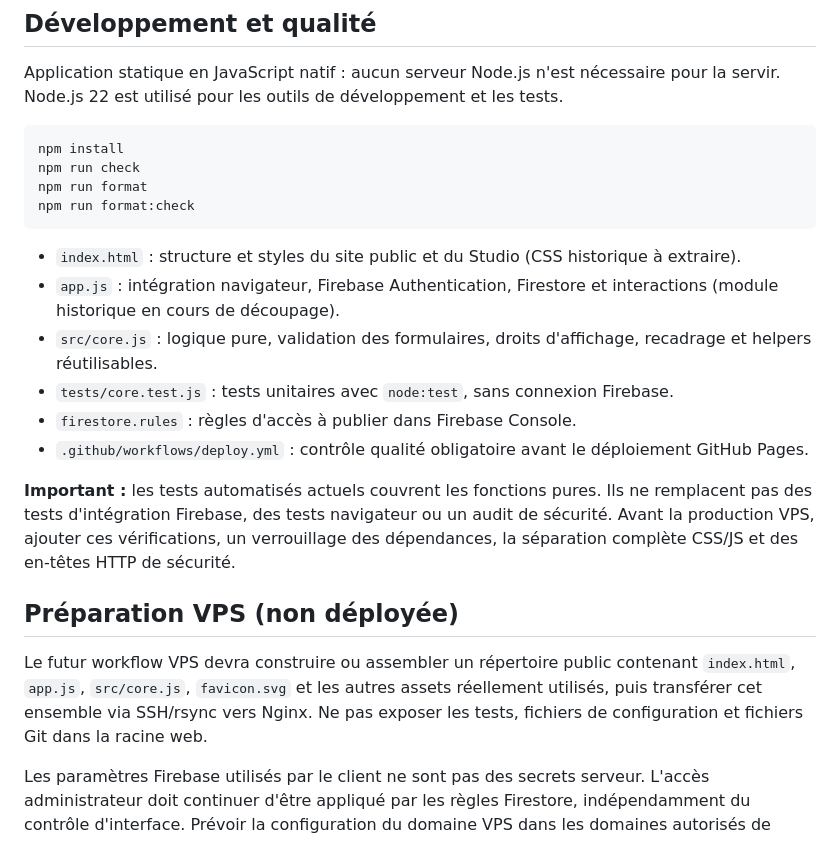
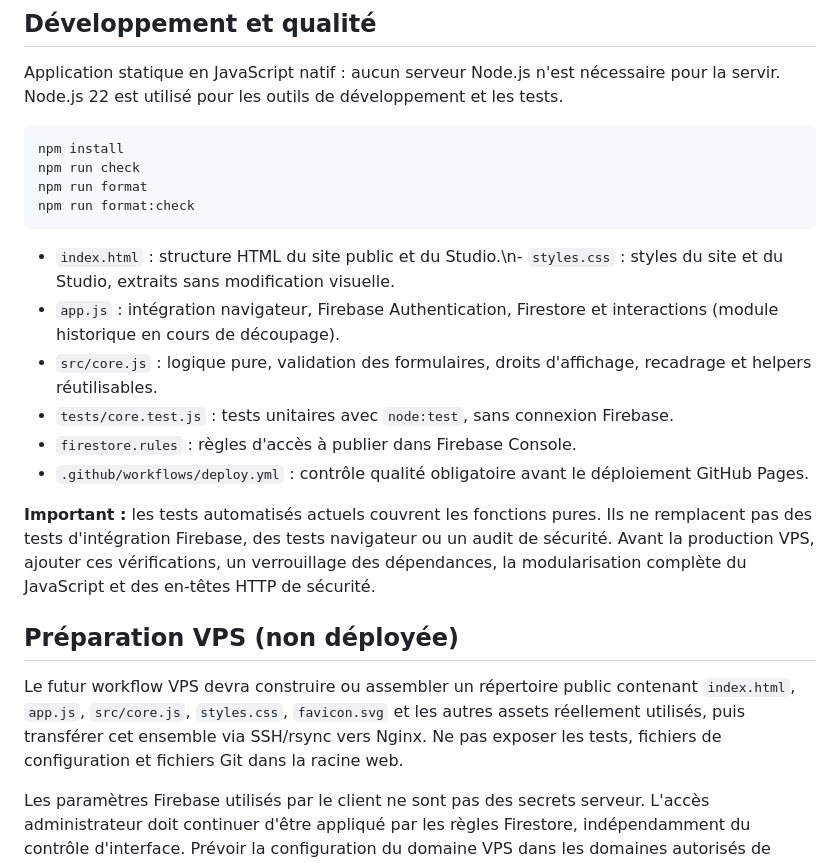
Before and after one commit to vchaillo/candice-morel, a Markdown page: README.md, the part around the change. Rendered like a GitHub page.

Commit message:
docs: reflect extracted CSS and public asset list

````diff
--- a/README.md
+++ b/README.md
@@ -39,17 +39,17 @@ npm run format
 npm run format:check
 ```
 
-- `index.html` : structure et styles du site public et du Studio (CSS historique à extraire).
+- `index.html` : structure HTML du site public et du Studio.\n- `styles.css` : styles du site et du Studio, extraits sans modification visuelle.
 - `app.js` : intégration navigateur, Firebase Authentication, Firestore et interactions (module historique en cours de découpage).
 - `src/core.js` : logique pure, validation des formulaires, droits d'affichage, recadrage et helpers réutilisables.
 - `tests/core.test.js` : tests unitaires avec `node:test`, sans connexion Firebase.
 - `firestore.rules` : règles d'accès à publier dans Firebase Console.
 - `.github/workflows/deploy.yml` : contrôle qualité obligatoire avant le déploiement GitHub Pages.
 
-**Important :** les tests automatisés actuels couvrent les fonctions pures. Ils ne remplacent pas des tests d'intégration Firebase, des tests navigateur ou un audit de sécurité. Avant la production VPS, ajouter ces vérifications, un verrouillage des dépendances, la séparation complète CSS/JS et des en-têtes HTTP de sécurité.
+**Important :** les tests automatisés actuels couvrent les fonctions pures. Ils ne remplacent pas des tests d'intégration Firebase, des tests navigateur ou un audit de sécurité. Avant la production VPS, ajouter ces vérifications, un verrouillage des dépendances, la modularisation complète du JavaScript et des en-têtes HTTP de sécurité.
 
 ## Préparation VPS (non déployée)
 
-Le futur workflow VPS devra construire ou assembler un répertoire public contenant `index.html`, `app.js`, `src/core.js`, `favicon.svg` et les autres assets réellement utilisés, puis transférer cet ensemble via SSH/rsync vers Nginx. Ne pas exposer les tests, fichiers de configuration et fichiers Git dans la racine web.
+Le futur workflow VPS devra construire ou assembler un répertoire public contenant `index.html`, `app.js`, `src/core.js`, `styles.css`, `favicon.svg` et les autres assets réellement utilisés, puis transférer cet ensemble via SSH/rsync vers Nginx. Ne pas exposer les tests, fichiers de configuration et fichiers Git dans la racine web.
 
 Les paramètres Firebase utilisés par le client ne sont pas des secrets serveur. L'accès administrateur doit continuer d'être appliqué par les règles Firestore, indépendamment du contrôle d'interface. Prévoir la configuration du domaine VPS dans les domaines autorisés de Firebase Authentication.
````
